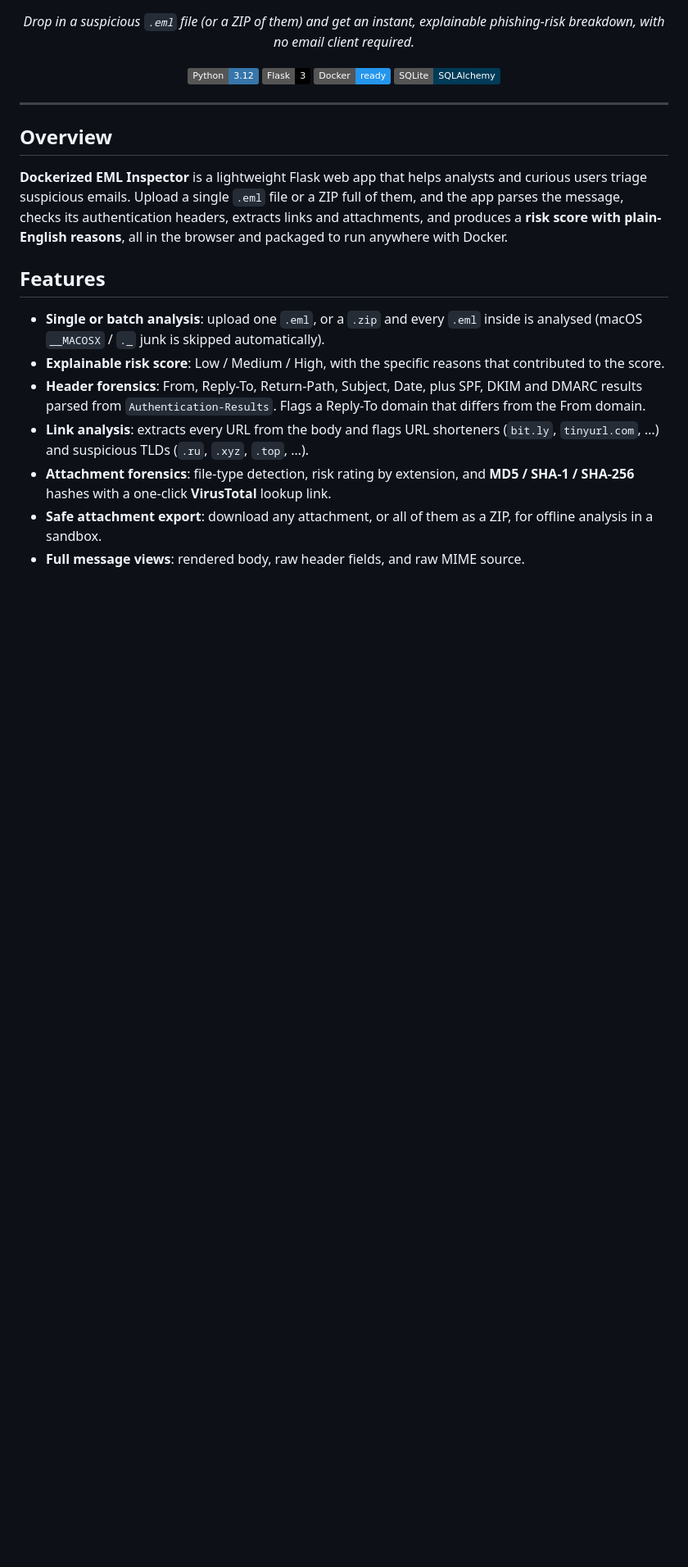
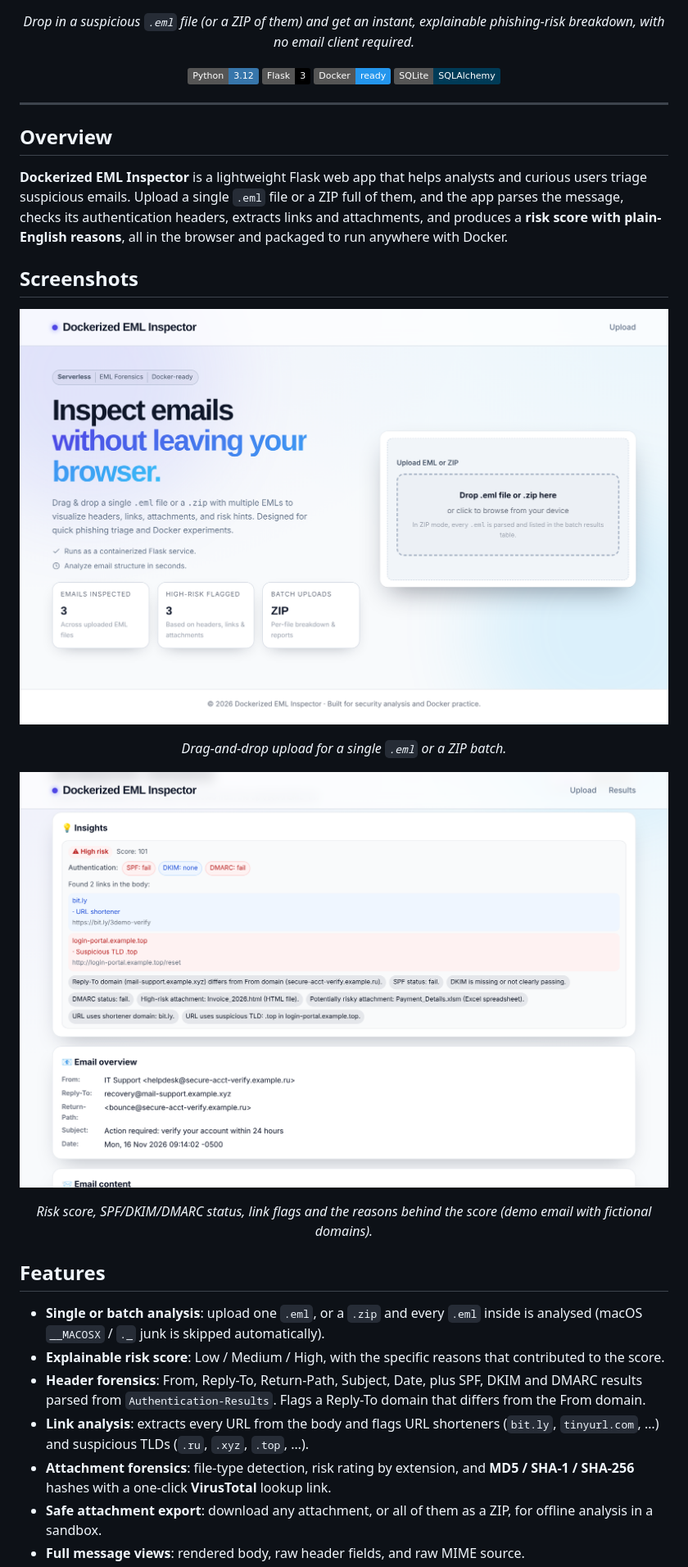
Before and after one commit to alexbaracat/EML-Python-Docker, a Markdown page: README.md, the part around one of its changes. Shown at 82% size. Drawn GitHub-style; pictures changed too: docs/screenshots/analysis.png (added), docs/screenshots/home.png (added); badges without logos; blank space fills up the shorter version.

Commit message:
Add README, screenshots and .gitignore

```diff
--- a/README.md
+++ b/README.md
@@ -16,6 +16,18 @@
 ## Overview
 
 **Dockerized EML Inspector** is a lightweight Flask web app that helps analysts and curious users triage suspicious emails. Upload a single `.eml` file or a ZIP full of them, and the app parses the message, checks its authentication headers, extracts links and attachments, and produces a **risk score with plain-English reasons**, all in the browser and packaged to run anywhere with Docker.
+
+## Screenshots
+
+<p align="center">
+  <img src="docs/screenshots/home.png" alt="Upload page of Dockerized EML Inspector" width="820" />
+</p>
+<p align="center"><em>Drag-and-drop upload for a single <code>.eml</code> or a ZIP batch.</em></p>
+
+<p align="center">
+  <img src="docs/screenshots/analysis.png" alt="Analysis results showing a high-risk phishing email" width="820" />
+</p>
+<p align="center"><em>Risk score, SPF/DKIM/DMARC status, link flags and the reasons behind the score (demo email with fictional domains).</em></p>
 
 ## Features
 
```
Also changed, not shown: other parts of README.md (+1 -1 lines).
